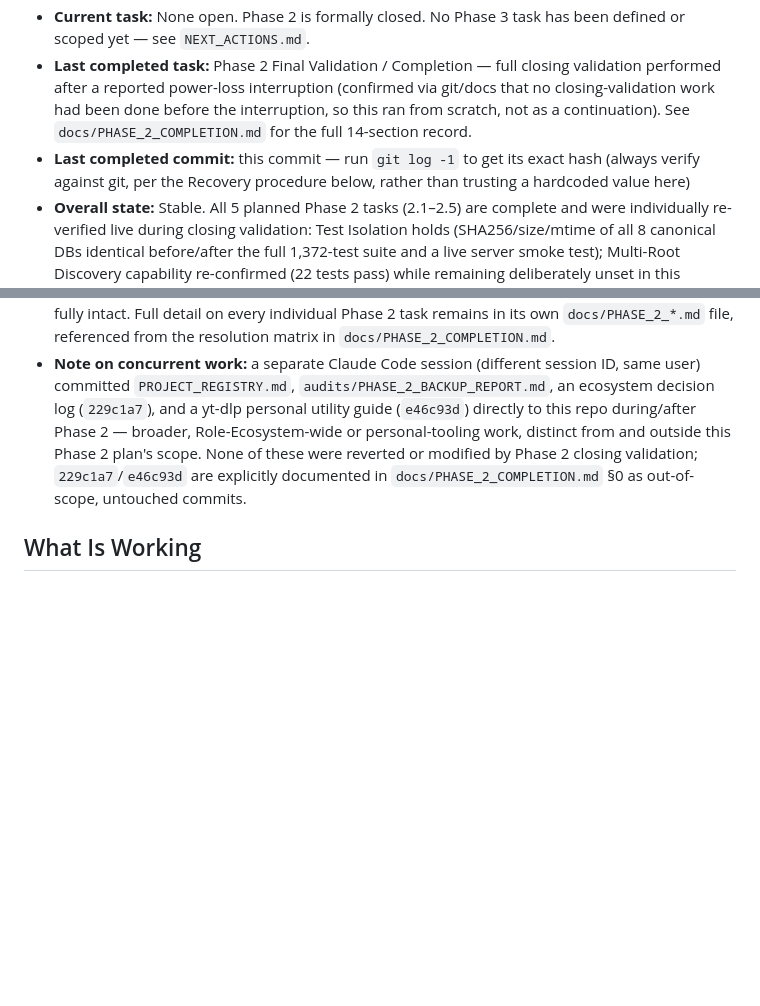
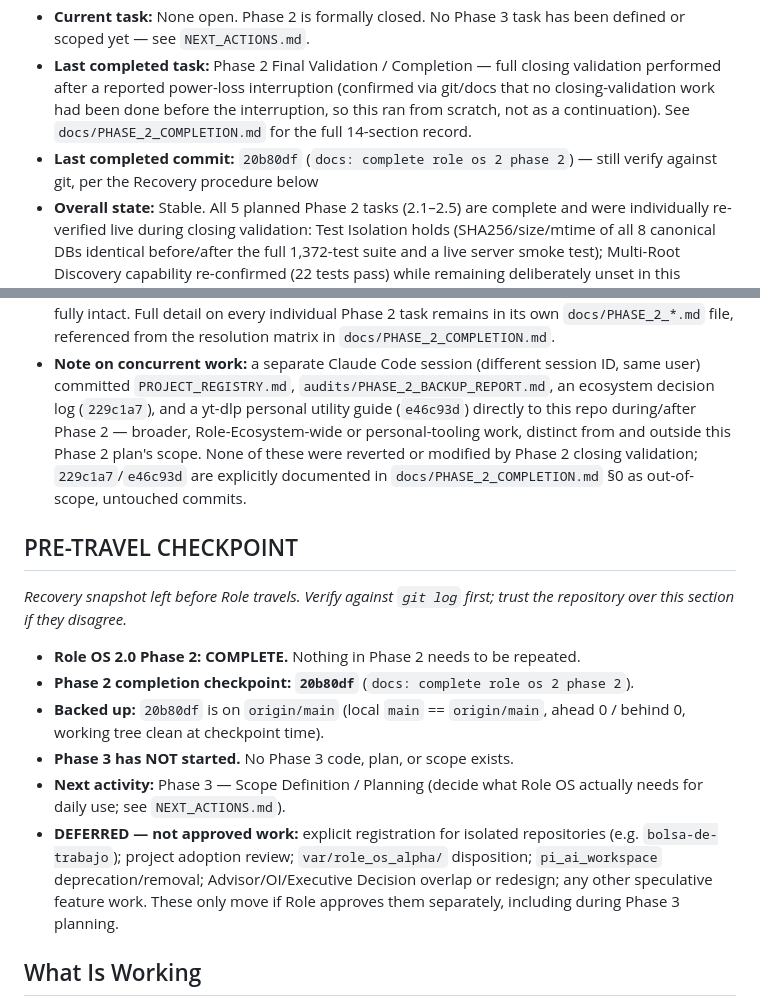
Before and after one commit to rolevc-valdez/ROLE_OS, a Markdown page: CURRENT_STATE.md, 2 parts joined by grey strips. Drawn GitHub-style; blank space fills up the shorter version.

Commit message:
docs: create pre-travel role os checkpoint
Co-Authored-By: Claude Sonnet 5 <noreply@anthropic.com>

```diff
--- a/CURRENT_STATE.md
+++ b/CURRENT_STATE.md
@@ -7,9 +7,20 @@
 - **Phase:** Role OS 2.0, **Phase 2 — Core Reliability & Discovery Accuracy — COMPLETE** (see `docs/ROLE_OS_2_PHASE_2_PLAN.md` for the approved plan, `docs/PHASE_2_COMPLETION.md` for the closing validation record)
 - **Current task:** None open. Phase 2 is formally closed. No Phase 3 task has been defined or scoped yet — see `NEXT_ACTIONS.md`.
 - **Last completed task:** Phase 2 Final Validation / Completion — full closing validation performed after a reported power-loss interruption (confirmed via git/docs that no closing-validation work had been done before the interruption, so this ran from scratch, not as a continuation). See `docs/PHASE_2_COMPLETION.md` for the full 14-section record.
-- **Last completed commit:** this commit — run `git log -1` to get its exact hash (always verify against git, per the Recovery procedure below, rather than trusting a hardcoded value here)
+- **Last completed commit:** `20b80df` (`docs: complete role os 2 phase 2`) — still verify against git, per the Recovery procedure below
 - **Overall state:** Stable. All 5 planned Phase 2 tasks (2.1–2.5) are complete and were individually re-verified live during closing validation: Test Isolation holds (SHA256/size/mtime of all 8 canonical DBs identical before/after the full 1,372-test suite and a live server smoke test); Multi-Root Discovery capability re-confirmed (22 tests pass) while remaining deliberately unset in this environment; Mission Control re-confirmed live (`total_projects_tracked: 5`, real Executive Decision, `is_stale: true` correctly discounting confidence 0.72); documentation sync holds (`app_version` still `1.2.0`, README/ARCHITECTURE still describe 2.0); Runtime Data Hygiene holds (legacy `dashboard/var/role_os_dashboard/` still deleted, ROLE MASTER still `status: "active"`, `pi_ai_workspace`/`ai_workspace` still 0 rows and untouched); all 32 routers/136 API paths present; git repo healthy (`git fsck` clean, in sync with `origin/main`). Phase 1's core (Mission Control, Resume Work, canonical data, navigation, freshness/fallback honesty) remains fully intact. Full detail on every individual Phase 2 task remains in its own `docs/PHASE_2_*.md` file, referenced from the resolution matrix in `docs/PHASE_2_COMPLETION.md`.
 - **Note on concurrent work:** a separate Claude Code session (different session ID, same user) committed `PROJECT_REGISTRY.md`, `audits/PHASE_2_BACKUP_REPORT.md`, an ecosystem decision log (`229c1a7`), and a yt-dlp personal utility guide (`e46c93d`) directly to this repo during/after Phase 2 — broader, Role-Ecosystem-wide or personal-tooling work, distinct from and outside this Phase 2 plan's scope. None of these were reverted or modified by Phase 2 closing validation; `229c1a7`/`e46c93d` are explicitly documented in `docs/PHASE_2_COMPLETION.md` §0 as out-of-scope, untouched commits.
+
+## PRE-TRAVEL CHECKPOINT
+
+*Recovery snapshot left before Role travels. Verify against `git log` first; trust the repository over this section if they disagree.*
+
+- **Role OS 2.0 Phase 2: COMPLETE.** Nothing in Phase 2 needs to be repeated.
+- **Phase 2 completion checkpoint: `20b80df`** (`docs: complete role os 2 phase 2`).
+- **Backed up:** `20b80df` is on `origin/main` (local `main` == `origin/main`, ahead 0 / behind 0, working tree clean at checkpoint time).
+- **Phase 3 has NOT started.** No Phase 3 code, plan, or scope exists.
+- **Next activity:** Phase 3 — Scope Definition / Planning (decide what Role OS actually needs for daily use; see `NEXT_ACTIONS.md`).
+- **DEFERRED — not approved work:** explicit registration for isolated repositories (e.g. `bolsa-de-trabajo`); project adoption review; `var/role_os_alpha/` disposition; `pi_ai_workspace` deprecation/removal; Advisor/OI/Executive Decision overlap or redesign; any other speculative feature work. These only move if Role approves them separately, including during Phase 3 planning.
 
 ## What Is Working
 
```
Also changed, not shown: NEXT_ACTIONS.md (+5 -6 lines).
